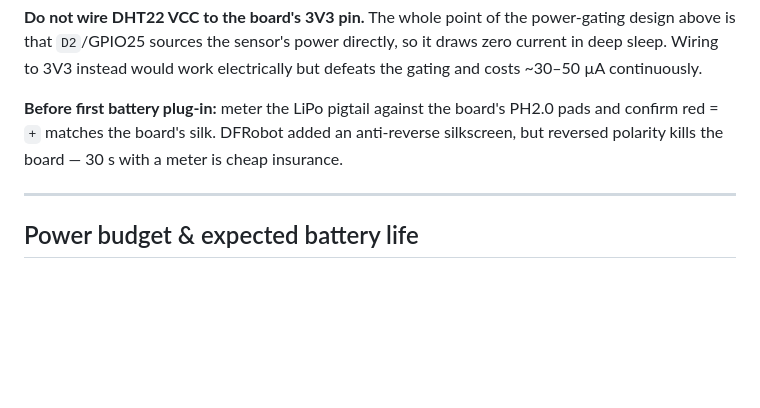
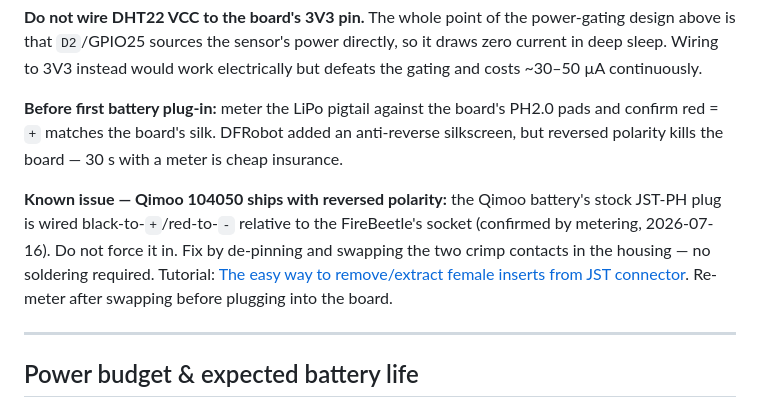
Before and after one commit to craignied/humidity_sensor, a Markdown page: CLAUDE.md, the part around the change. Rendered like a GitHub page; blank space fills up the shorter version.

```diff
--- a/CLAUDE.md
+++ b/CLAUDE.md
@@ -250,6 +250,14 @@ PH2.0 pads and confirm red = `+` matches the board's silk. DFRobot added an
 anti-reverse silkscreen, but reversed polarity kills the board — 30 s with a
 meter is cheap insurance.
 
+**Known issue — Qimoo 104050 ships with reversed polarity:** the Qimoo
+battery's stock JST-PH plug is wired black-to-`+`/red-to-`-` relative to the
+FireBeetle's socket (confirmed by metering, 2026-07-16). Do not force it in.
+Fix by de-pinning and swapping the two crimp contacts in the housing — no
+soldering required. Tutorial: [The easy way to remove/extract female inserts
+from JST connector](https://www.youtube.com/watch?v=nRVhPhfdawg). Re-meter
+after swapping before plugging into the board.
+
 ---
 
 ## Power budget & expected battery life
```
Also changed, not shown: README.md (+7 -0 lines).
